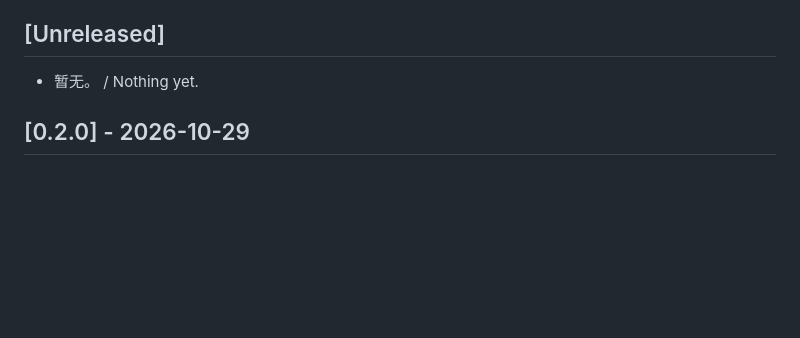
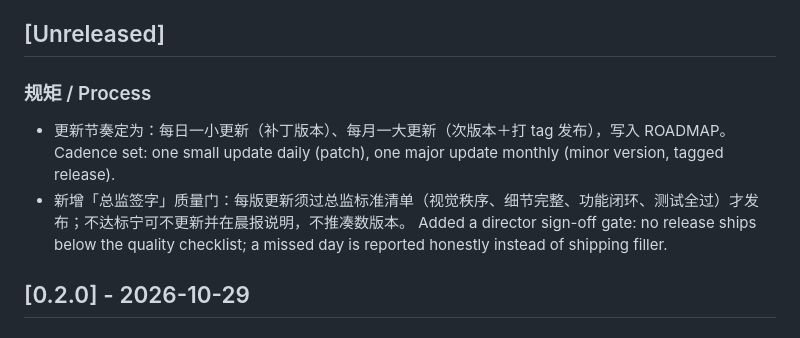
Before and after one commit to day7post/orbit-dust, a Markdown page: CHANGELOG.md, the part around the change. Drawn GitHub-style; blank space fills up the shorter version.

```diff
--- a/CHANGELOG.md
+++ b/CHANGELOG.md
@@ -5,7 +5,12 @@ All notable changes are documented here, following Keep a Changelog and Semantic
 
 ## [Unreleased]
 
-- 暂无。 / Nothing yet.
+### 规矩 / Process
+
+- 更新节奏定为：每日一小更新（补丁版本）、每月一大更新（次版本＋打 tag 发布），写入 ROADMAP。
+  Cadence set: one small update daily (patch), one major update monthly (minor version, tagged release).
+- 新增「总监签字」质量门：每版更新须过总监标准清单（视觉秩序、细节完整、功能闭环、测试全过）才发布；不达标宁可不更新并在晨报说明，不推凑数版本。
+  Added a director sign-off gate: no release ships below the quality checklist; a missed day is reported honestly instead of shipping filler.
 
 ## [0.2.0] - 2026-10-29
 
```
Also changed, not shown: ROADMAP.md (+25 -0 lines).
